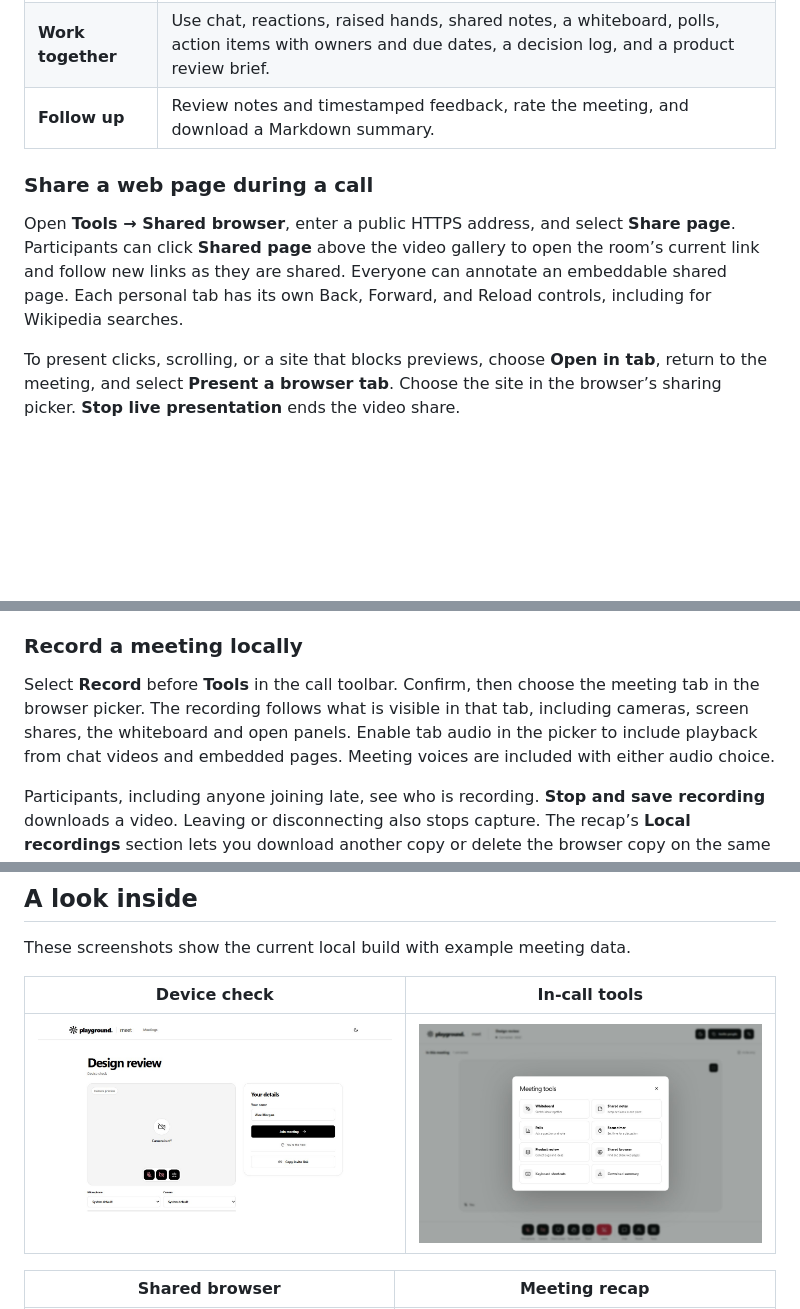
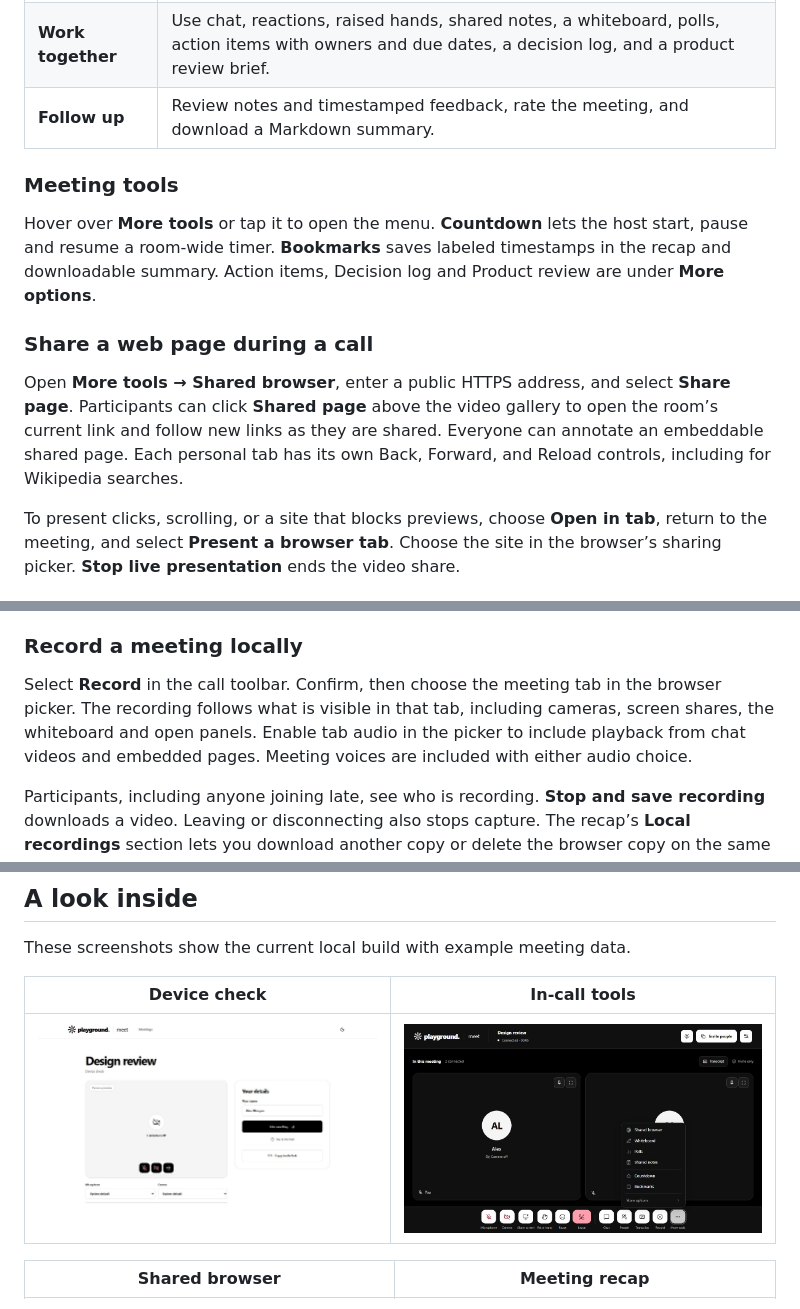
Before and after one commit to PRABHMANNAT/playground-meet, a Markdown page: README.md, 3 parts joined by grey strips. Rendered like a GitHub page; pictures changed too: docs/assets/meeting-tools.jpg; blank space fills up the shorter version.

Commit message:
Add a compact meeting tools menu with shared countdowns and bookmarks

```diff
--- a/README.md
+++ b/README.md
@@ -16,9 +16,13 @@ Start a video call from your browser, invite people with a link, and keep the di
 | **Work together**        | Use chat, reactions, raised hands, shared notes, a whiteboard, polls, action items with owners and due dates, a decision log, and a product review brief.                                          |
 | **Follow up**            | Review notes and timestamped feedback, rate the meeting, and download a Markdown summary.                                                                                                          |
 
+### Meeting tools
+
+Hover over **More tools** or tap it to open the menu. **Countdown** lets the host start, pause and resume a room-wide timer. **Bookmarks** saves labeled timestamps in the recap and downloadable summary. Action items, Decision log and Product review are under **More options**.
+
 ### Share a web page during a call
 
-Open **Tools → Shared browser**, enter a public HTTPS address, and select **Share page**. Participants can click **Shared page** above the video gallery to open the room’s current link and follow new links as they are shared. Everyone can annotate an embeddable shared page. Each personal tab has its own Back, Forward, and Reload controls, including for Wikipedia searches.
+Open **More tools → Shared browser**, enter a public HTTPS address, and select **Share page**. Participants can click **Shared page** above the video gallery to open the room’s current link and follow new links as they are shared. Everyone can annotate an embeddable shared page. Each personal tab has its own Back, Forward, and Reload controls, including for Wikipedia searches.
 
 To present clicks, scrolling, or a site that blocks previews, choose **Open in tab**, return to the meeting, and select **Present a browser tab**. Choose the site in the browser’s sharing picker. **Stop live presentation** ends the video share.
 
@@ -30,7 +34,7 @@ The browser downloads the model from Playground Meet and processes camera frames
 
 ### Record a meeting locally
 
-Select **Record** before **Tools** in the call toolbar. Confirm, then choose the meeting tab in the browser picker. The recording follows what is visible in that tab, including cameras, screen shares, the whiteboard and open panels. Enable tab audio in the picker to include playback from chat videos and embedded pages. Meeting voices are included with either audio choice.
+Select **Record** in the call toolbar. Confirm, then choose the meeting tab in the browser picker. The recording follows what is visible in that tab, including cameras, screen shares, the whiteboard and open panels. Enable tab audio in the picker to include playback from chat videos and embedded pages. Meeting voices are included with either audio choice.
 
 Participants, including anyone joining late, see who is recording. **Stop and save recording** downloads a video. Leaving or disconnecting also stops capture. The recap’s **Local recordings** section lets you download another copy or delete the browser copy on the same device and browser profile. Desktop Chrome and Edge support the tab picker. Available recording time depends on free browser storage.
 
```
Also changed, not shown: other parts of README.md (+1 -1 lines), 16 other files.
